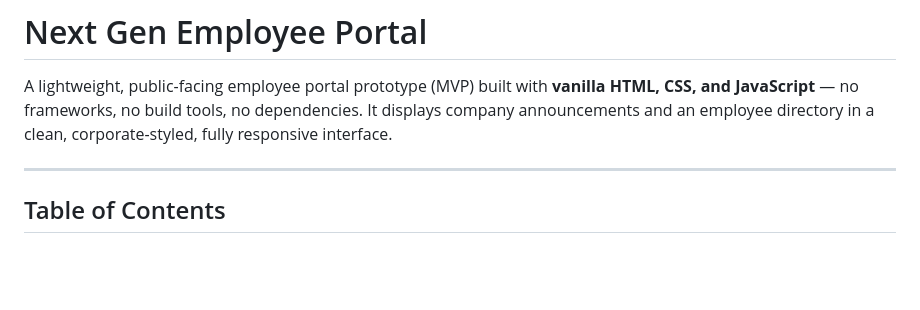
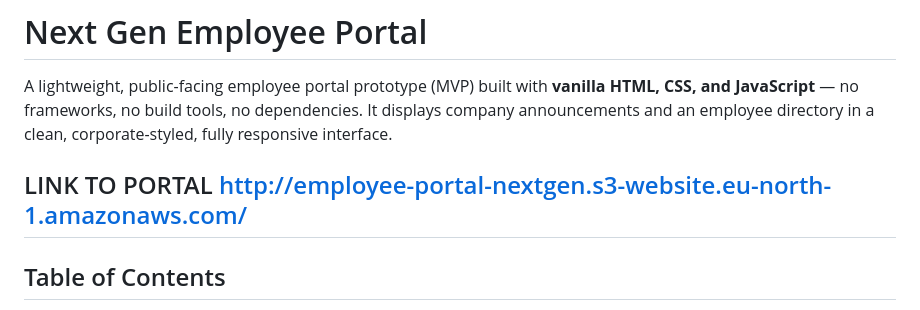
Before and after one commit to syedikram00/employee-portal, a Markdown page: readme.md, the part around the change. GitHub-like rendering; blank space fills up the shorter version.

```diff
--- a/readme.md
+++ b/readme.md
@@ -2,6 +2,7 @@
 
 A lightweight, public-facing employee portal prototype (MVP) built with **vanilla HTML, CSS, and JavaScript** — no frameworks, no build tools, no dependencies. It displays company announcements and an employee directory in a clean, corporate-styled, fully responsive interface.
 
+LINK TO PORTAL http://employee-portal-nextgen.s3-website.eu-north-1.amazonaws.com/
 ---
 
 ## Table of Contents
```
